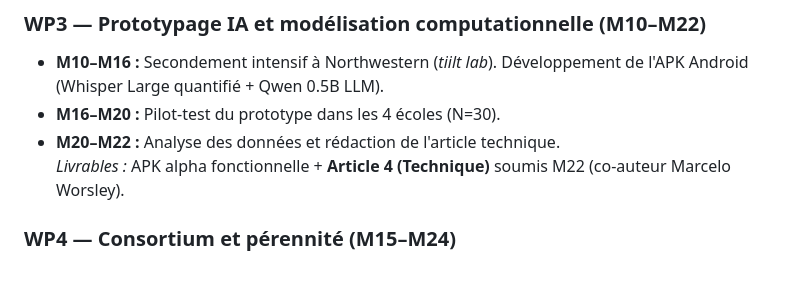
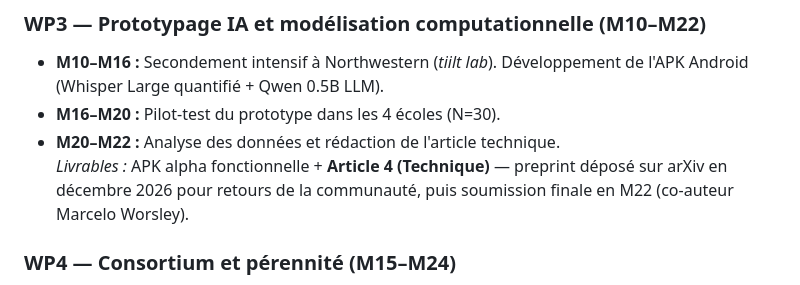
Before and after one commit to ntsama/ntsama.github.io, a Markdown page: msca.fr.md, the part around the change. GitHub-like rendering.

Commit message:
Revise WP3 deliverables and article submission timeline
Updated deliverables for WP3 to include preprint submission details.

```diff
--- a/msca.fr.md
+++ b/msca.fr.md
@@ -159,7 +159,7 @@ Formalisation du modèle du Trapèze Cognitif en un **réseau bayésien** et une
 - **M10–M16 :** Secondement intensif à Northwestern (*tiilt lab*). Développement de l'APK Android (Whisper Large quantifié + Qwen 0.5B LLM).
 - **M16–M20 :** Pilot‑test du prototype dans les 4 écoles (N=30).
 - **M20–M22 :** Analyse des données et rédaction de l'article technique.
-*Livrables :* APK alpha fonctionnelle + **Article 4 (Technique)** soumis M22 (co‑auteur Marcelo Worsley).
+*Livrables :* APK alpha fonctionnelle + **Article 4 (Technique)** — preprint déposé sur arXiv en décembre 2026 pour retours de la communauté, puis soumission finale en M22 (co-auteur Marcelo Worsley).
 
 ### WP4 — Consortium et pérennité (M15–M24)
 Construction d'un partenariat durable Afrique–Europe (accords institutionnels) et pré‑proposition ERC Synergy.
```
